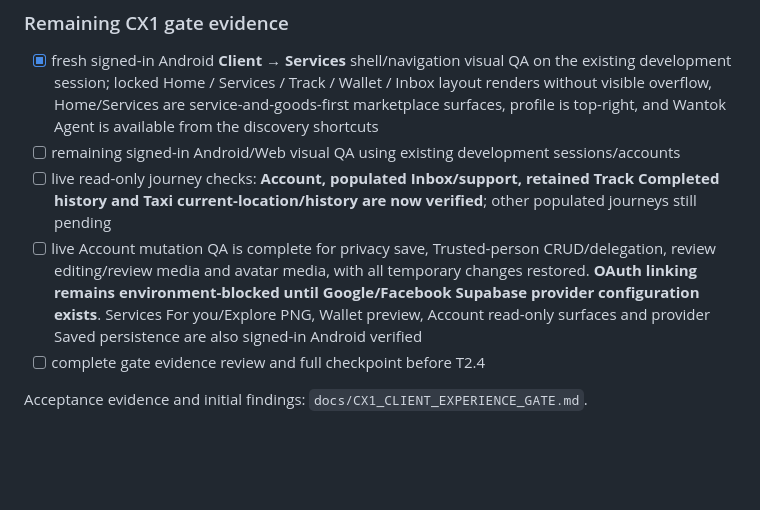
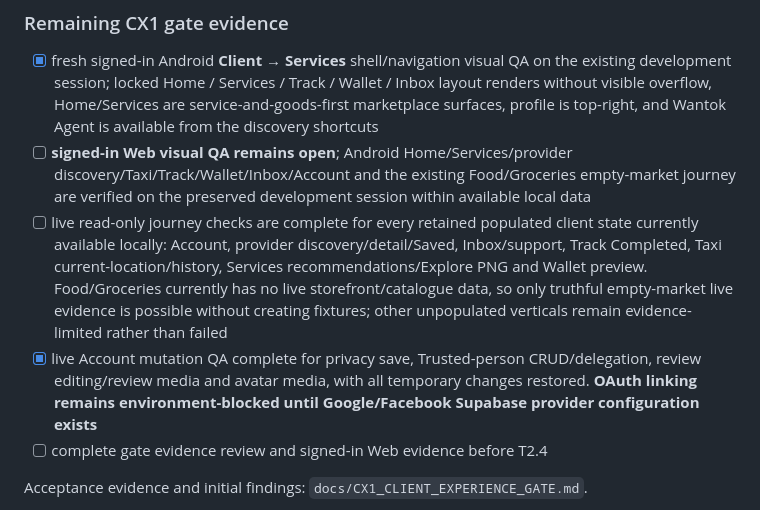
Before and after one commit to mpokana/wantok-service, a Markdown page: docs/ROADMAP.md, the part around the change. Rendered like a GitHub page; blank space fills up the shorter version.

Commit message:
docs: tighten remaining CX1 evidence gate

```diff
--- a/docs/ROADMAP.md
+++ b/docs/ROADMAP.md
@@ -312,10 +312,10 @@ Detailed architecture: `docs/GLOBAL_TRAVEL_ARCHITECTURE.md`.
 ### Remaining CX1 gate evidence
 
 - [x] fresh signed-in Android **Client → Services** shell/navigation visual QA on the existing development session; locked Home / Services / Track / Wallet / Inbox layout renders without visible overflow, Home/Services are service-and-goods-first marketplace surfaces, profile is top-right, and Wantok Agent is available from the discovery shortcuts
-- [ ] remaining signed-in Android/Web visual QA using existing development sessions/accounts
-- [ ] live read-only journey checks: **Account, populated Inbox/support, retained Track Completed history and Taxi current-location/history are now verified**; other populated journeys still pending
-- [ ] live Account mutation QA is complete for privacy save, Trusted-person CRUD/delegation, review editing/review media and avatar media, with all temporary changes restored. **OAuth linking remains environment-blocked until Google/Facebook Supabase provider configuration exists**. Services For you/Explore PNG, Wallet preview, Account read-only surfaces and provider Saved persistence are also signed-in Android verified
-- [ ] complete gate evidence review and full checkpoint before T2.4
+- [ ] **signed-in Web visual QA remains open**; Android Home/Services/provider discovery/Taxi/Track/Wallet/Inbox/Account and the existing Food/Groceries empty-market journey are verified on the preserved development session within available local data
+- [ ] live read-only journey checks are complete for every retained populated client state currently available locally: Account, provider discovery/detail/Saved, Inbox/support, Track Completed, Taxi current-location/history, Services recommendations/Explore PNG and Wallet preview. Food/Groceries currently has no live storefront/catalogue data, so only truthful empty-market live evidence is possible without creating fixtures; other unpopulated verticals remain evidence-limited rather than failed
+- [x] live Account mutation QA complete for privacy save, Trusted-person CRUD/delegation, review editing/review media and avatar media, with all temporary changes restored. **OAuth linking remains environment-blocked until Google/Facebook Supabase provider configuration exists**
+- [ ] complete gate evidence review and signed-in Web evidence before T2.4
 
 Acceptance evidence and initial findings: `docs/CX1_CLIENT_EXPERIENCE_GATE.md`.
 
```
Also changed, not shown: docs/HANDOVER.md (+1 -1 lines).
